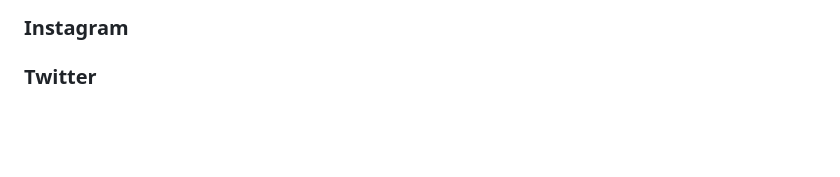
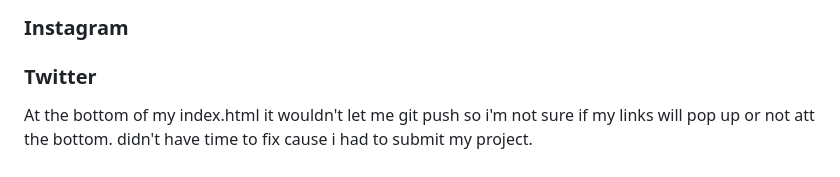
Before and after one commit to Oscar5p/Project1-The-Friendly-Pub, a Markdown page: README.md, the part around the change. Rendered like a GitHub page; blank space fills up the shorter version.

Commit message:
Update README.md
adding text to credits

```diff
--- a/README.md
+++ b/README.md
@@ -101,3 +101,5 @@ Social media links i have used are.
 ### Facebook
 ### Instagram
 ### Twitter
+At the bottom of my index.html it wouldn't let me git push so i'm not sure if my links will pop up or not att the bottom.
+didn't have time to fix cause i had to submit my project.
```
